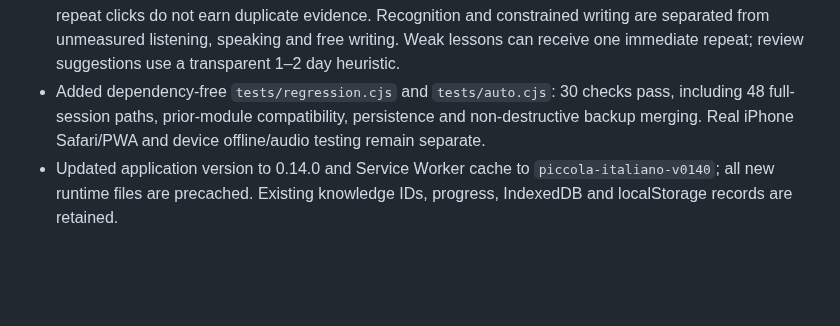
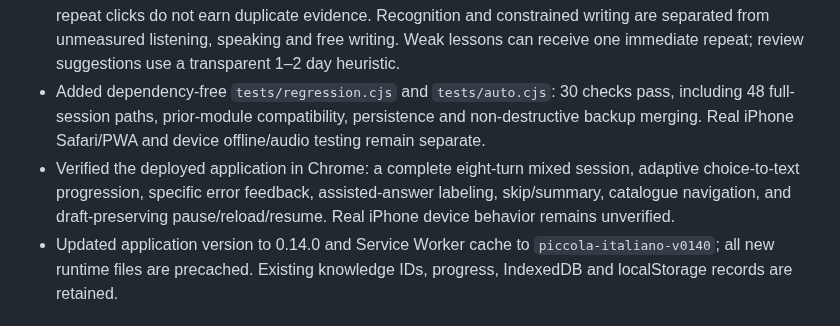
Before and after one commit to Gewuerzei/piccola-italiano, a Markdown page: CHANGELOG.md, the part around the change. Rendered like a GitHub page; blank space fills up the shorter version.

```diff
--- a/CHANGELOG.md
+++ b/CHANGELOG.md
@@ -10,6 +10,7 @@
 - Added optional `state.autoTutor` within schema 1 for active lessons, saved feedback/drafts and the latest 60 completed runs. Import revalidates question references and answer evidence, rejects malformed/duplicate records, preserves local active sessions and can restore a valid backup session when none is active.
 - Hints and automatic worked examples are recorded as assisted practice. Skips are not wrong answers; repeat clicks do not earn duplicate evidence. Recognition and constrained writing are separated from unmeasured listening, speaking and free writing. Weak lessons can receive one immediate repeat; review suggestions use a transparent 1–2 day heuristic.
 - Added dependency-free `tests/regression.cjs` and `tests/auto.cjs`: 30 checks pass, including 48 full-session paths, prior-module compatibility, persistence and non-destructive backup merging. Real iPhone Safari/PWA and device offline/audio testing remain separate.
+- Verified the deployed application in Chrome: a complete eight-turn mixed session, adaptive choice-to-text progression, specific error feedback, assisted-answer labeling, skip/summary, catalogue navigation, and draft-preserving pause/reload/resume. Real iPhone device behavior remains unverified.
 - Updated application version to 0.14.0 and Service Worker cache to `piccola-italiano-v0140`; all new runtime files are precached. Existing knowledge IDs, progress, IndexedDB and localStorage records are retained.
 
 ## 0.13.0 · 2026-10-16
```
Also changed, not shown: PROJECT_HANDOFF.md (+2 -0 lines).
